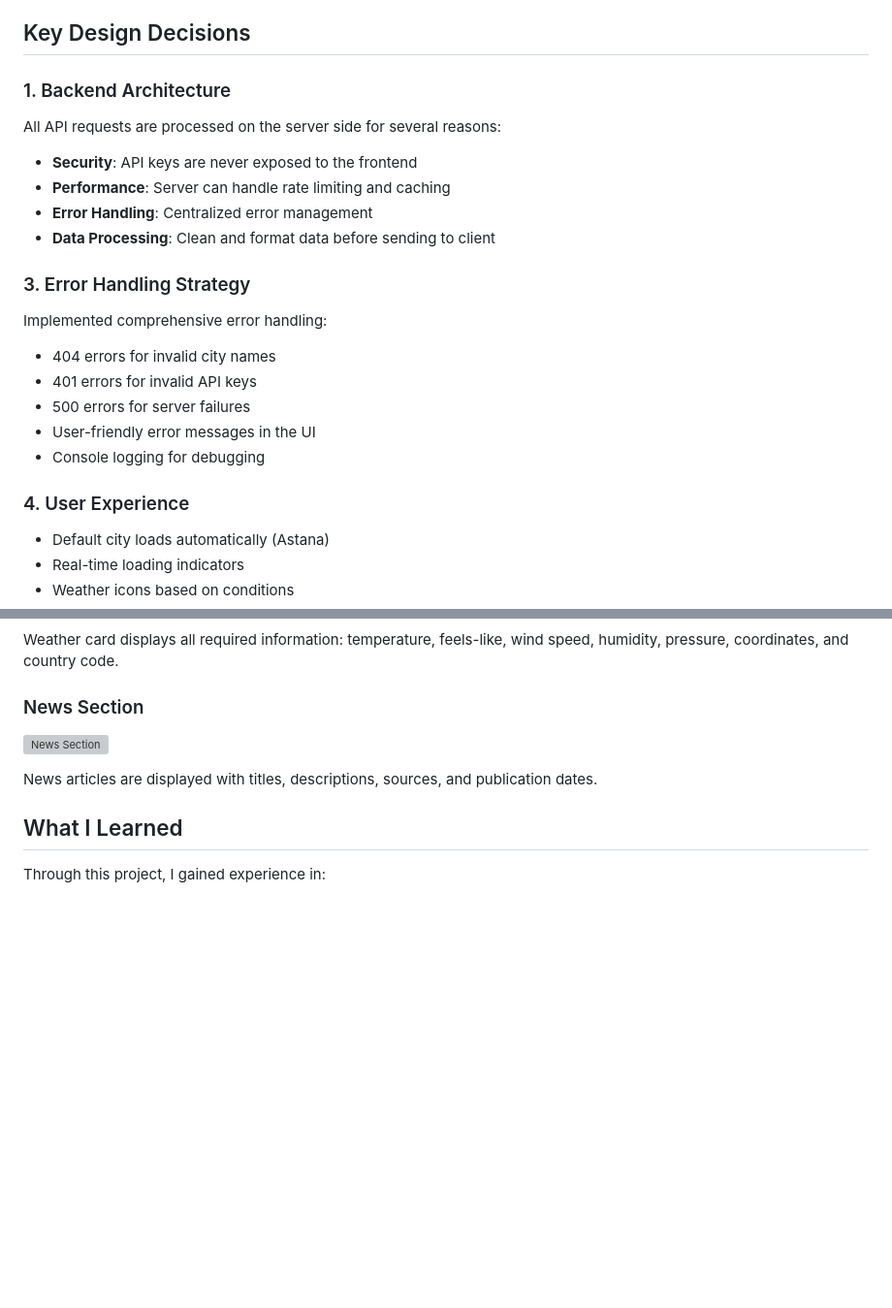
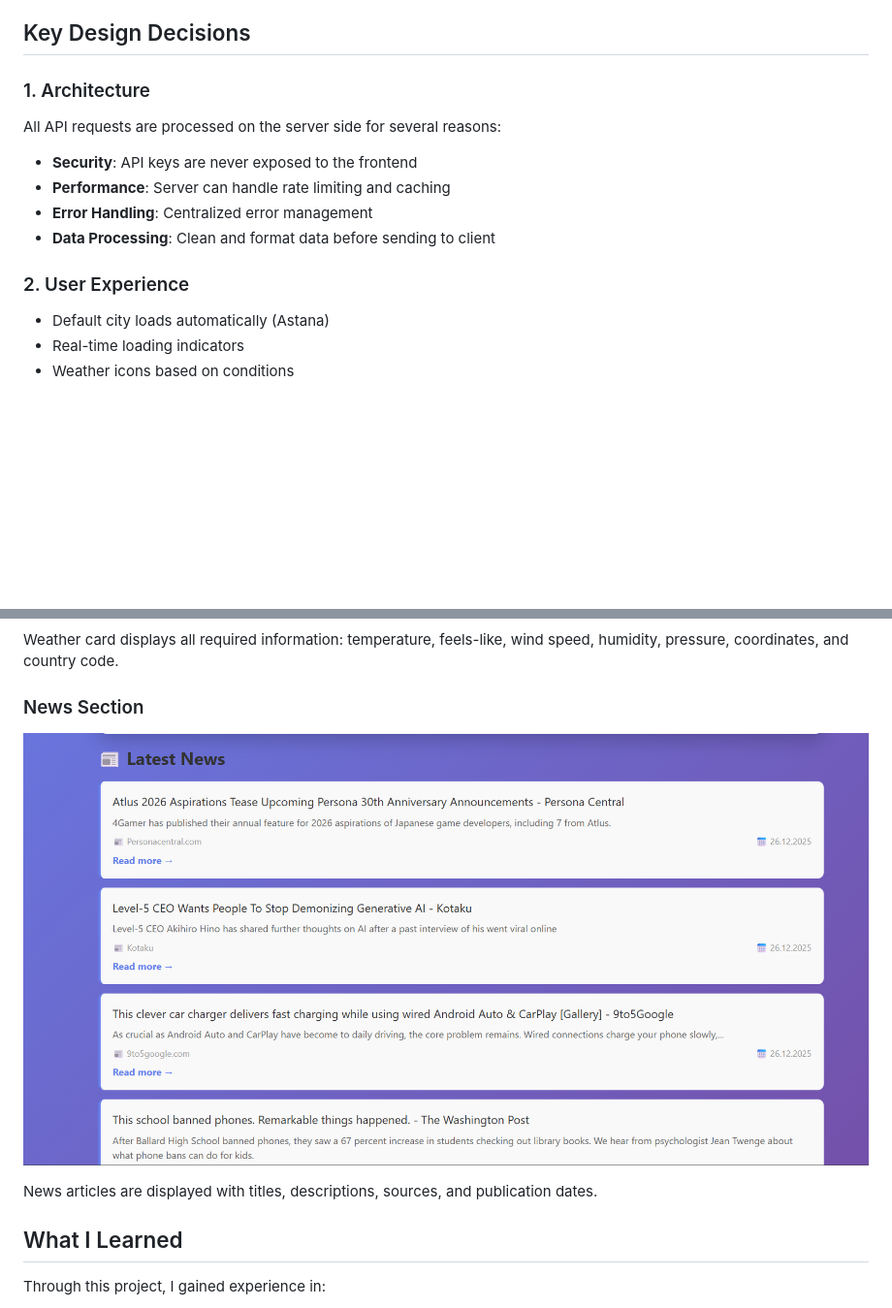
Before and after one commit to Tenma24/backend2, a Markdown page: README.md, 2 parts joined by grey strips. Shown: that part at 97% size. Drawn GitHub-style; blank space fills up the shorter version; grey boxes are pictures that could not be loaded.

```diff
--- a/README.md
+++ b/README.md
@@ -84,7 +84,7 @@ Returns server health status and API key configuration.
 
 ## Key Design Decisions
 
-### 1. Backend Architecture
+### 1. Architecture
 All API requests are processed on the server side for several reasons:
 - **Security**: API keys are never exposed to the frontend
 - **Performance**: Server can handle rate limiting and caching
@@ -92,15 +92,7 @@ All API requests are processed on the server side for several reasons:
 - **Data Processing**: Clean and format data before sending to client
 
 
-### 3. Error Handling Strategy
-Implemented comprehensive error handling:
-- 404 errors for invalid city names
-- 401 errors for invalid API keys
-- 500 errors for server failures
-- User-friendly error messages in the UI
-- Console logging for debugging
-
-### 4. User Experience
+### 2. User Experience
 - Default city loads automatically (Astana)
 - Real-time loading indicators
 - Weather icons based on conditions
@@ -121,7 +113,7 @@ The main page shows the search bar and welcomes users with the default city (Ast
 Weather card displays all required information: temperature, feels-like, wind speed, humidity, pressure, coordinates, and country code.
 
 ### News Section
-![News Section](screenshots/news.png)
+![News Section](screens/news.png)
 
 News articles are displayed with titles, descriptions, sources, and publication dates.
 
```
